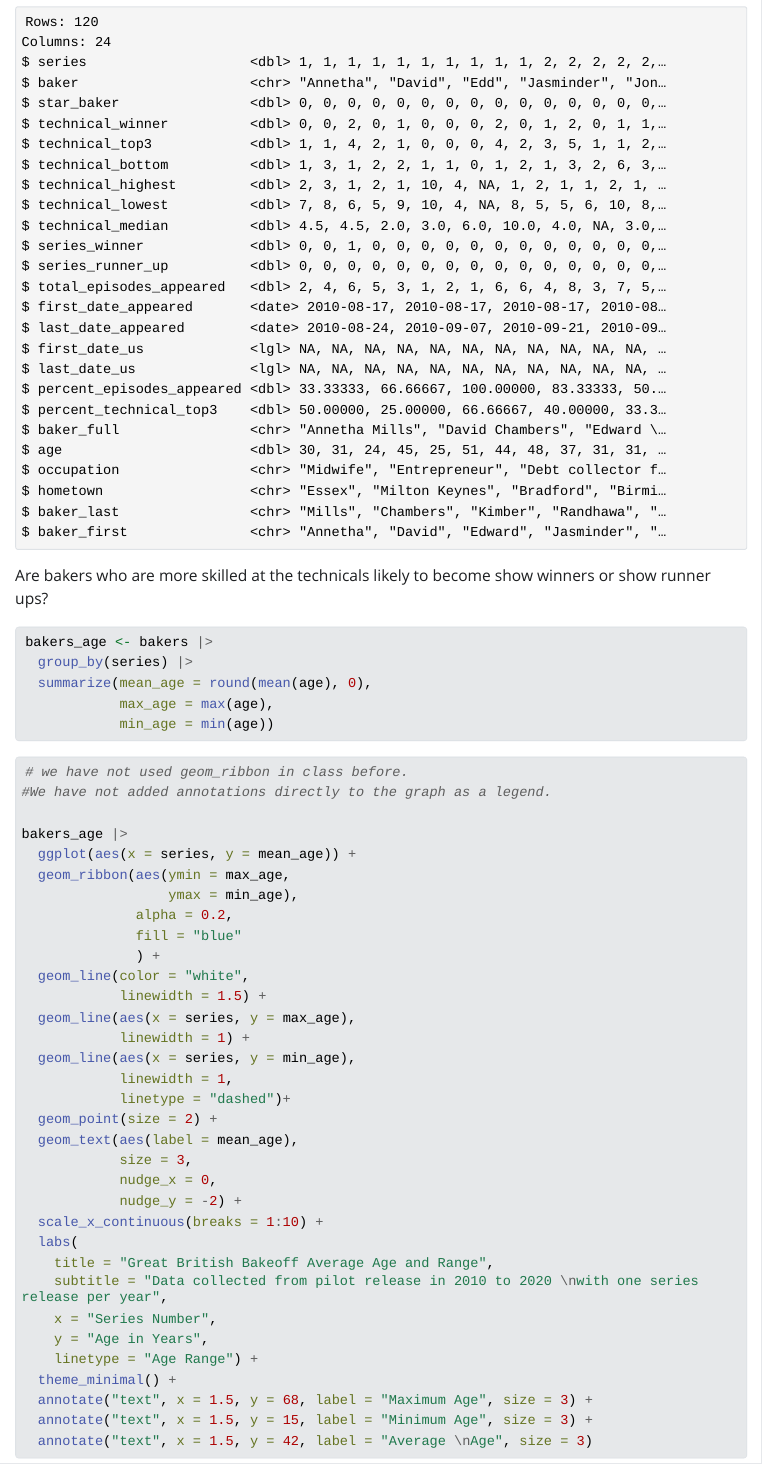
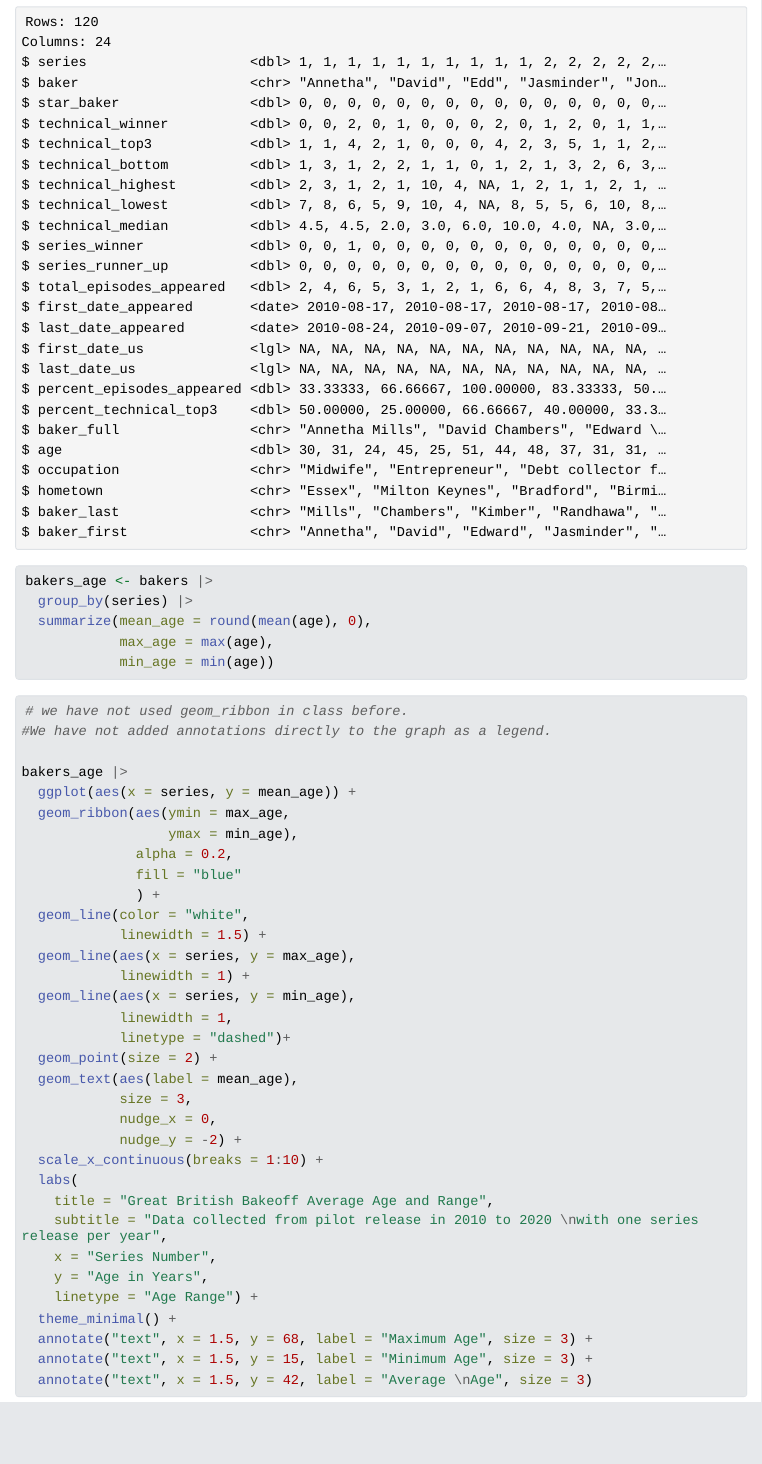
Before and after one commit to sydneynchen/hw6-tidytuesday, a Quarto document (hw6.qmd): the page in a window 1100 px wide, from 330 px down. The pictures show the output file hw6.html that the author committed with the source, opened offline; Quarto's library style sheets are replaced by a plain one without menus; long lines of code are wrapped.

Commit message:
Readme update and question deleted

````diff
--- a/hw6.qmd
+++ b/hw6.qmd
@@ -20,8 +20,6 @@ bakers <- read_csv("bakers.csv")
 glimpse(bakers)
 
 ```
-
-Are bakers who are more skilled at the technicals likely to become show winners or show runner ups?
 
 ```{r}
 #| label: create-bakers-age
````
Also changed, not shown: README.html (added), README.md, hw6.html.
